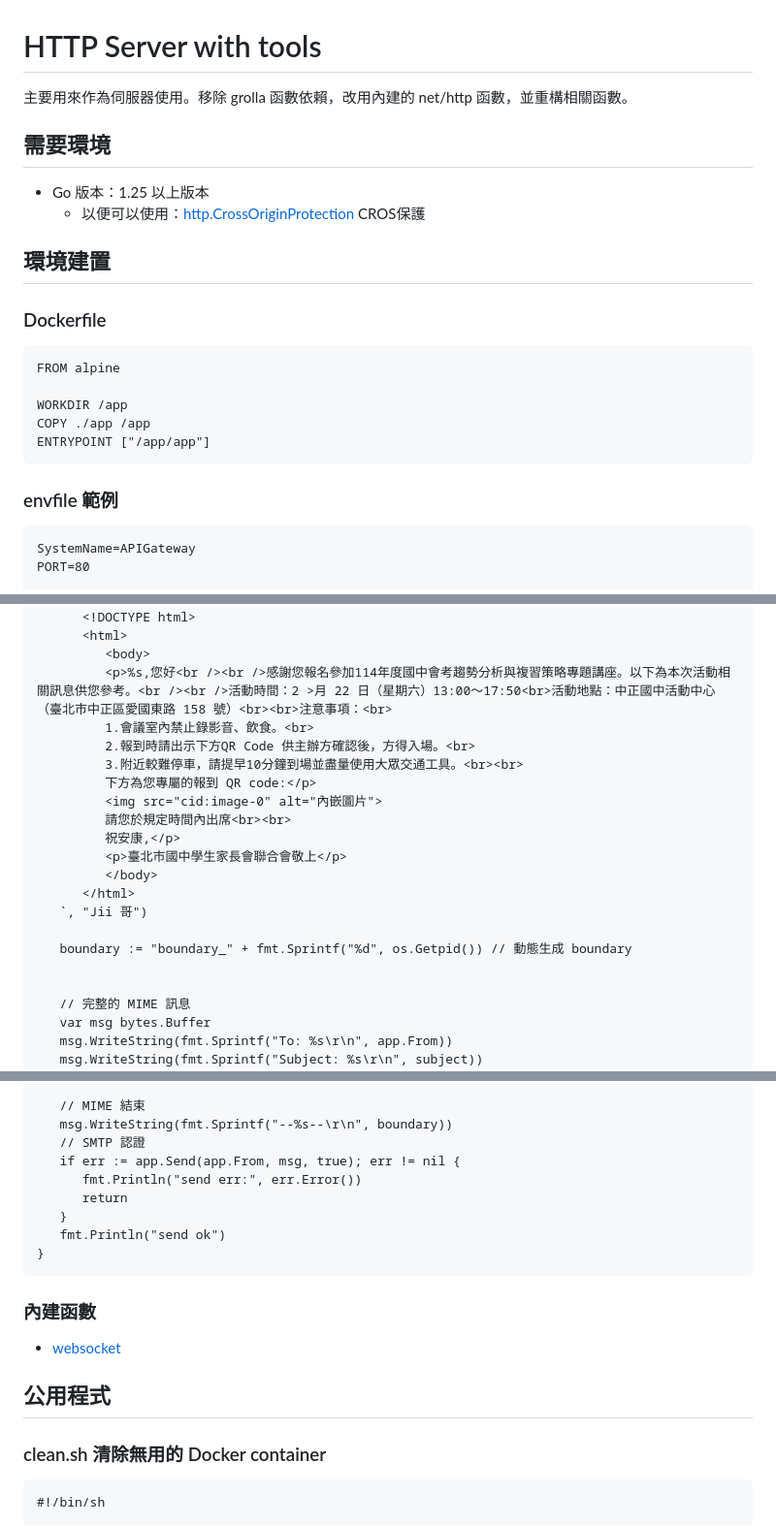
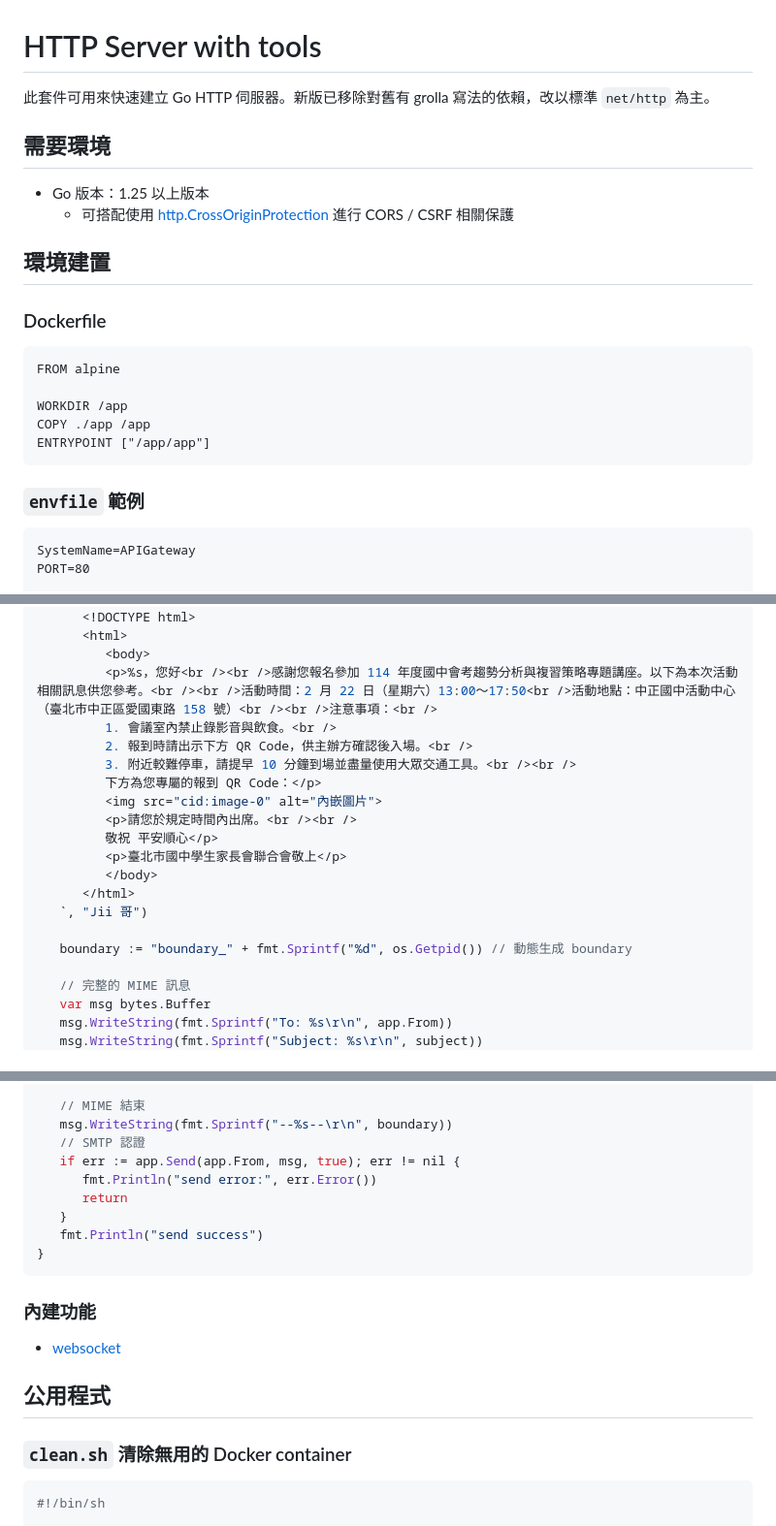
Before and after one commit to asccclass/sherryserver, a Markdown page: docs/README.md, 3 parts joined by grey strips. Shown at 97% size. Rendered like a GitHub page.

````diff
--- a/docs/README.md
+++ b/docs/README.md
@@ -1,10 +1,10 @@
 # HTTP Server with tools
 
-主要用來作為伺服器使用。移除 grolla 函數依賴，改用內建的 net/http 函數，並重構相關函數。
+此套件可用來快速建立 Go HTTP 伺服器。新版已移除對舊有 grolla 寫法的依賴，改以標準 `net/http` 為主。
 
 ## 需要環境
 * Go 版本：1.25 以上版本
-  - 以便可以使用：[http.CrossOriginProtection](https://pkg.go.dev/net/http#CrossOriginProtection) CROS保護
+  - 可搭配使用 [http.CrossOriginProtection](https://pkg.go.dev/net/http#CrossOriginProtection) 進行 CORS / CSRF 相關保護
 
 ## 環境建置
 ### Dockerfile
@@ -17,7 +17,7 @@ COPY ./app /app
 ENTRYPOINT ["/app/app"]
 ```
 
-### envfile 範例
+### `envfile` 範例
 ```
 SystemName=APIGateway
 PORT=80
@@ -161,21 +164,20 @@ func main() {
       <!DOCTYPE html>
       <html>
          <body>
-         <p>%s,您好<br /><br />感謝您報名參加114年度國中會考趨勢分析與複習策略專題講座。以下為本次活動相關訊息供您參考。<br /><br />活動時間：2 >月 22 日（星期六）13:00～17:50<br>活動地點：中正國中活動中心（臺北市中正區愛國東路 158 號）<br><br>注意事項：<br>
-         1.會議室內禁止錄影音、飲食。<br>
-         2.報到時請出示下方QR Code 供主辦方確認後，方得入場。<br>
-         3.附近較難停車，請提早10分鐘到場並盡量使用大眾交通工具。<br><br>
-         下方為您專屬的報到 QR code:</p>
+         <p>%s，您好<br /><br />感謝您報名參加 114 年度國中會考趨勢分析與複習策略專題講座。以下為本次活動相關訊息供您參考。<br /><br />活動時間：2 月 22 日（星期六）13:00～17:50<br />活動地點：中正國中活動中心（臺北市中正區愛國東路 158 號）<br /><br />注意事項：<br />
+         1. 會議室內禁止錄影音與飲食。<br />
+         2. 報到時請出示下方 QR Code，供主辦方確認後入場。<br />
+         3. 附近較難停車，請提早 10 分鐘到場並盡量使用大眾交通工具。<br /><br />
+         下方為您專屬的報到 QR Code：</p>
          <img src="cid:image-0" alt="內嵌圖片">
-         請您於規定時間內出席<br><br>
-         祝安康,</p>
+         <p>請您於規定時間內出席。<br /><br />
+         敬祝 平安順心</p>
          <p>臺北市國中學生家長會聯合會敬上</p>
          </body>
       </html>
    `, "Jii 哥")
 
    boundary := "boundary_" + fmt.Sprintf("%d", os.Getpid()) // 動態生成 boundary
-
 
    // 完整的 MIME 訊息
    var msg bytes.Buffer
@@ -207,20 +209,20 @@ func main() {
    msg.WriteString(fmt.Sprintf("--%s--\r\n", boundary))
    // SMTP 認證
    if err := app.Send(app.From, msg, true); err != nil {
-      fmt.Println("send err:", err.Error())
+      fmt.Println("send error:", err.Error())
       return
    }
-   fmt.Println("send ok")
+   fmt.Println("send success")
 }
 ```
 
-### 內建函數
+### 內建功能
 * [websocket](websocket.md)
 
 ## 公用程式
-### clean.sh  清除無用的 Docker container
+### `clean.sh` 清除無用的 Docker container
 
-```
+```sh
 #!/bin/sh
 
 docker rmi $(docker images | grep "none" | awk '{print $3}')
````
Also changed, not shown: other parts of docs/README.md (+32 -29 lines).
